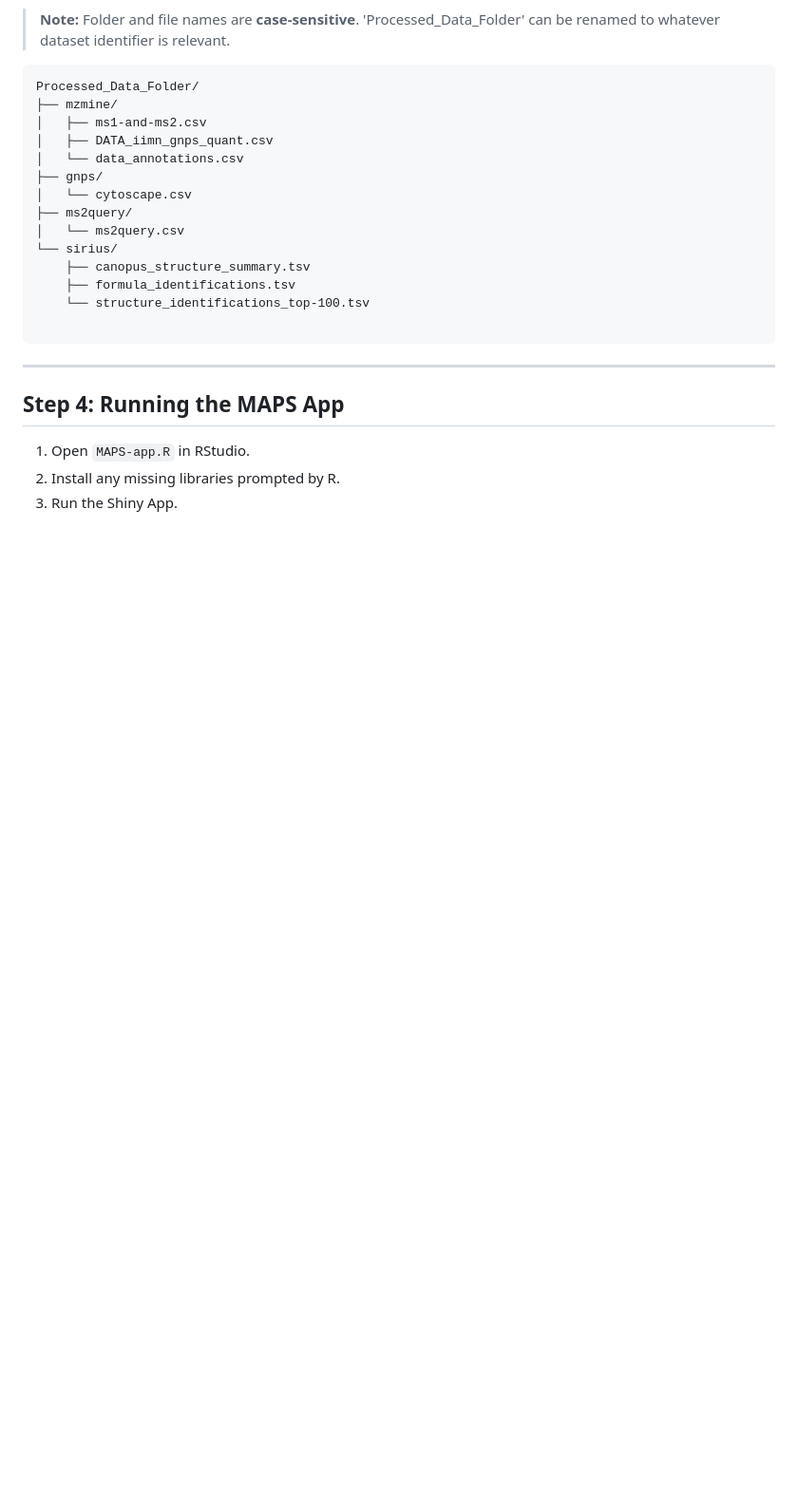
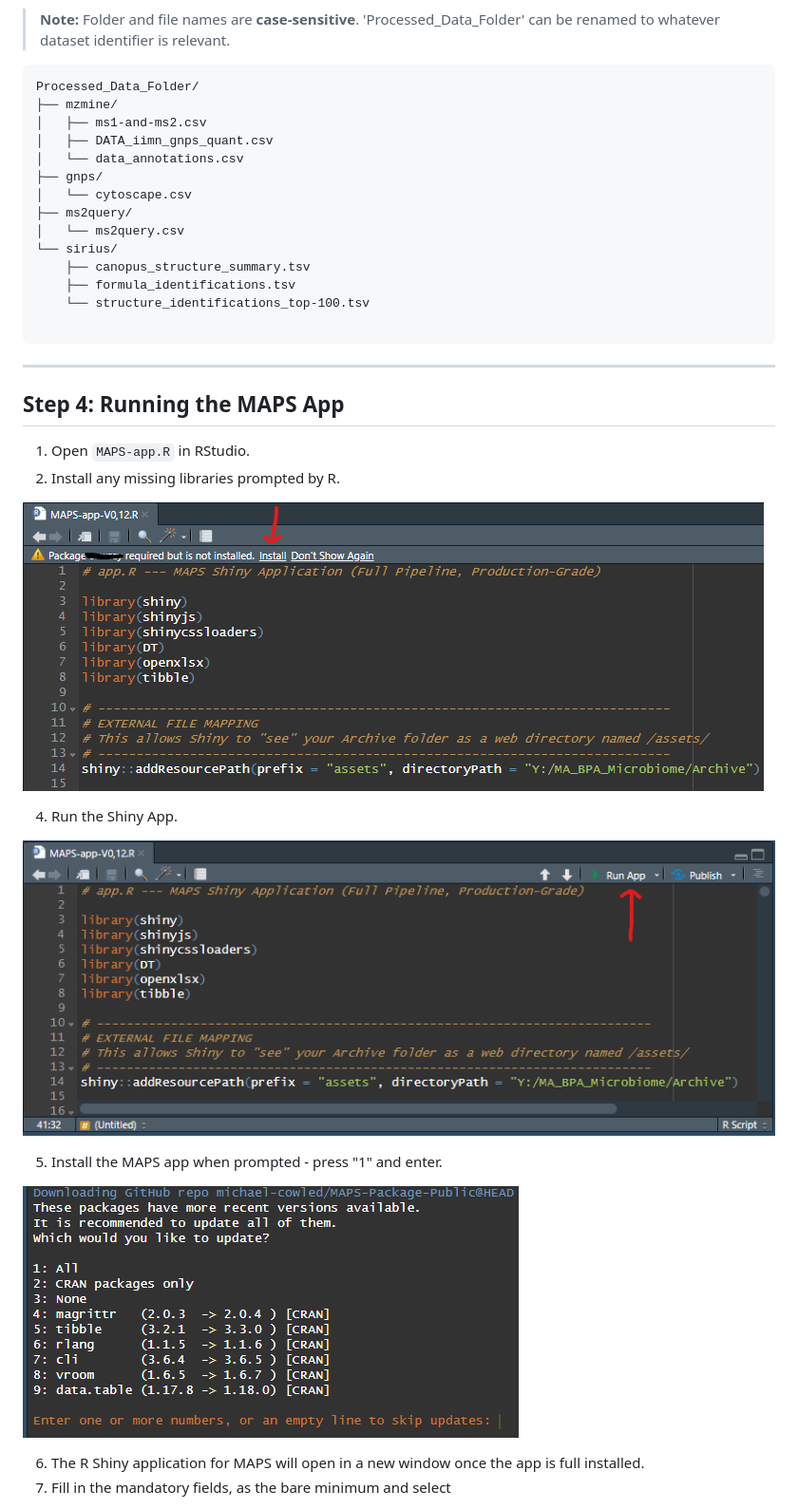
Before and after one commit to michael-cowled/MAPS---Metabolite-Annotation-Propagation-and-Synthesis, a Markdown page: README.md, the part around one of its changes. Shown at 95% size. Drawn GitHub-style; blank space fills up the shorter version.

```diff
--- a/README.md
+++ b/README.md
@@ -150,4 +150,17 @@ Processed_Data_Folder/
 
 1. Open `MAPS-app.R` in RStudio.
 2. Install any missing libraries prompted by R.
-3. Run the Shiny App.
+
+*![R-packages](Images/install-packages.png)*
+
+4. Run the Shiny App.
+
+*![Run App](Images/runapp.png)*
+
+5. Install the MAPS app when prompted - press "1" and enter.
+
+*![Install MAPS App](Images/install-app.png)*
+
+6. The R Shiny application for MAPS will open in a new window once the app is full installed.
+7. Fill in the mandatory fields, as the bare minimum and select
+
```
Also changed, not shown: other parts of README.md (+1 -0 lines).
